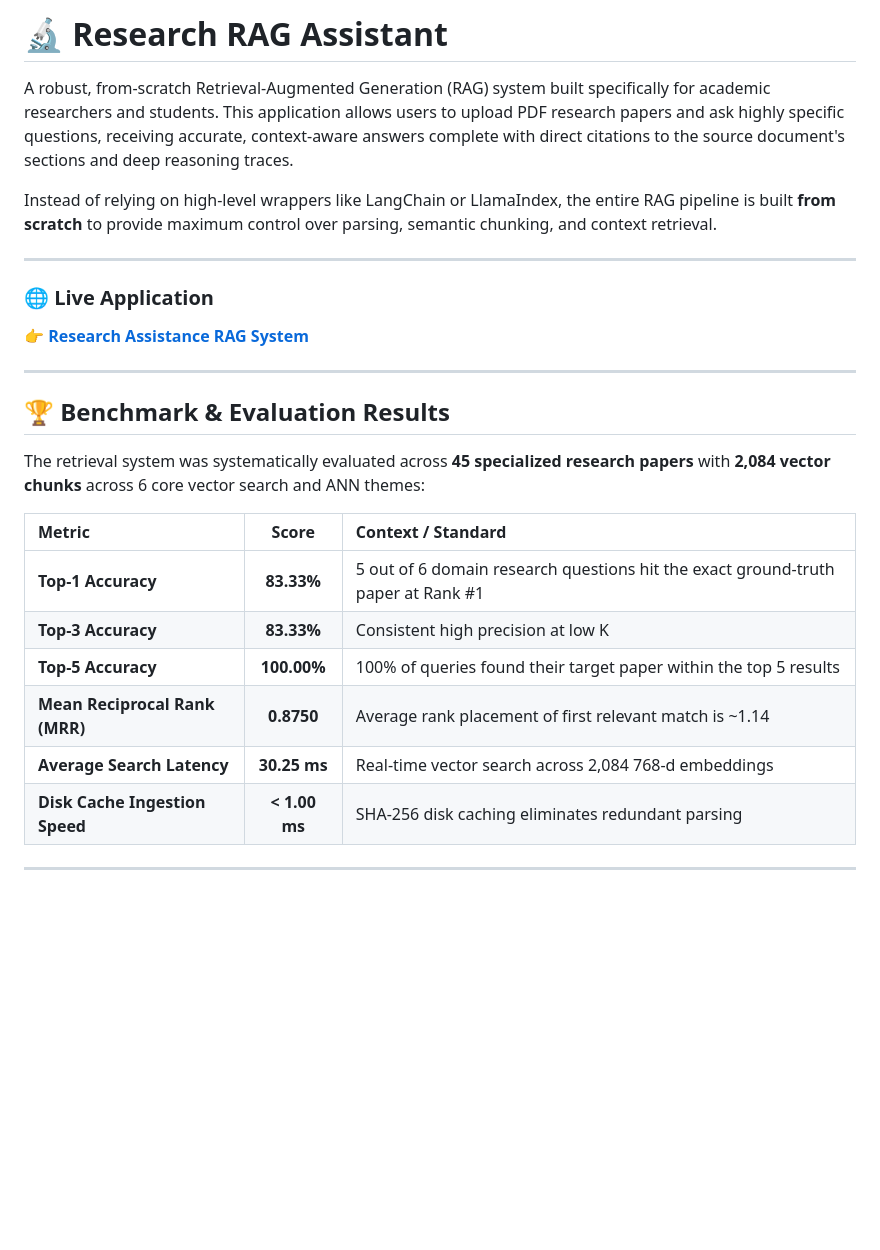
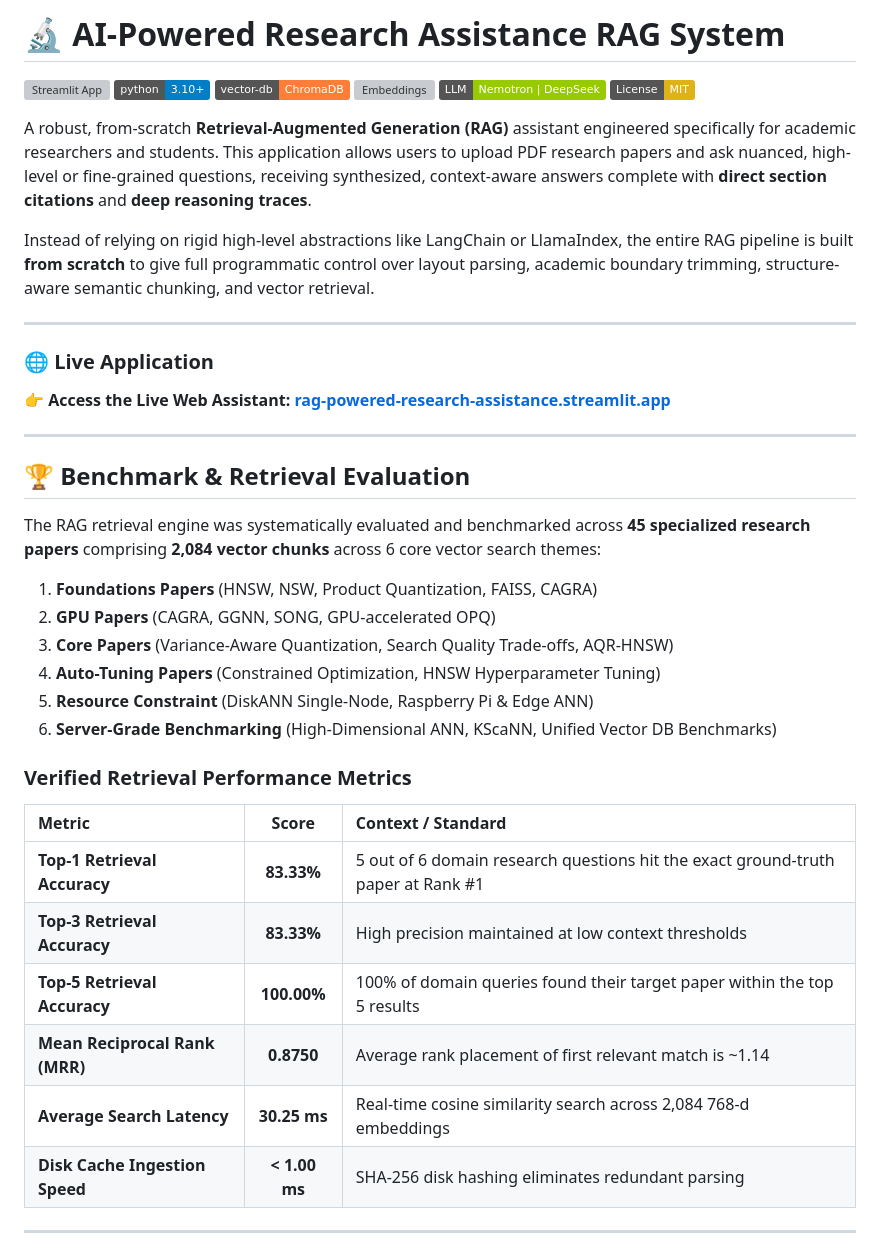
Before and after one commit to Tatsat-Pathak/Research-Assistance-RAG-System, a Markdown page: README.md, the part around one of its changes. Drawn GitHub-style; badges without logos; blank space fills up the shorter version; grey boxes are pictures that could not be loaded.

```diff
--- a/README.md
+++ b/README.md
@@ -1,28 +1,43 @@
-# 🔬 Research RAG Assistant
+# 🔬 AI-Powered Research Assistance RAG System
 
-A robust, from-scratch Retrieval-Augmented Generation (RAG) system built specifically for academic researchers and students. This application allows users to upload PDF research papers and ask highly specific questions, receiving accurate, context-aware answers complete with direct citations to the source document's sections and deep reasoning traces.
+[![Streamlit App](https://static.streamlit.io/badges/streamlit_badge_black_white.svg)](https://rag-powered-research-assistance.streamlit.app/)
+[![Python 3.10+](https://img.shields.io/badge/python-3.10+-blue.svg)](https://www.python.org/downloads/)
+[![ChromaDB](https://img.shields.io/badge/vector--db-ChromaDB-orange.svg)](https://www.trychroma.com/)
+[![Embeddings](https://img.shields.io/badge/embeddings-BAAI%2Fbge--base--en--v1.5-purple.svg)](https://huggingface.co/BAAI/bge-base-en-v1.5)
+[![LLM](https://img.shields.io/badge/LLM-Nemotron%20%7C%20DeepSeek-green.svg)](https://openrouter.ai/)
+[![License: MIT](https://img.shields.io/badge/License-MIT-yellow.svg)](https://opensource.org/licenses/MIT)
 
-Instead of relying on high-level wrappers like LangChain or LlamaIndex, the entire RAG pipeline is built **from scratch** to provide maximum control over parsing, semantic chunking, and context retrieval.
+A robust, from-scratch **Retrieval-Augmented Generation (RAG)** assistant engineered specifically for academic researchers and students. This application allows users to upload PDF research papers and ask nuanced, high-level or fine-grained questions, receiving synthesized, context-aware answers complete with **direct section citations** and **deep reasoning traces**.
+
+Instead of relying on rigid high-level abstractions like LangChain or LlamaIndex, the entire RAG pipeline is built **from scratch** to give full programmatic control over layout parsing, academic boundary trimming, structure-aware semantic chunking, and vector retrieval.
 
 ---
 
 ### 🌐 Live Application
-👉 **[Research Assistance RAG System](https://rag-powered-research-assistance.streamlit.app/)**
+👉 **Access the Live Web Assistant:** **[rag-powered-research-assistance.streamlit.app](https://rag-powered-research-assistance.streamlit.app/)**
 
 ---
 
-## 🏆 Benchmark & Evaluation Results
+## 🏆 Benchmark & Retrieval Evaluation
 
-The retrieval system was systematically evaluated across **45 specialized research papers** with **2,084 vector chunks** across 6 core vector search and ANN themes:
+The RAG retrieval engine was systematically evaluated and benchmarked across **45 specialized research papers** comprising **2,084 vector chunks** across 6 core vector search themes:
+1. **Foundations Papers** (HNSW, NSW, Product Quantization, FAISS, CAGRA)
+2. **GPU Papers** (CAGRA, GGNN, SONG, GPU-accelerated OPQ)
+3. **Core Papers** (Variance-Aware Quantization, Search Quality Trade-offs, AQR-HNSW)
+4. **Auto-Tuning Papers** (Constrained Optimization, HNSW Hyperparameter Tuning)
+5. **Resource Constraint** (DiskANN Single-Node, Raspberry Pi & Edge ANN)
+6. **Server-Grade Benchmarking** (High-Dimensional ANN, KScaNN, Unified Vector DB Benchmarks)
+
+### Verified Retrieval Performance Metrics
 
 | Metric | Score | Context / Standard |
 | :--- | :---: | :--- |
-| **Top-1 Accuracy** | **83.33%** | 5 out of 6 domain research questions hit the exact ground-truth paper at Rank #1 |
-| **Top-3 Accuracy** | **83.33%** | Consistent high precision at low K |
-| **Top-5 Accuracy** | **100.00%** | 100% of queries found their target paper within the top 5 results |
+| **Top-1 Retrieval Accuracy** | **83.33%** | 5 out of 6 domain research questions hit the exact ground-truth paper at Rank #1 |
+| **Top-3 Retrieval Accuracy** | **83.33%** | High precision maintained at low context thresholds |
+| **Top-5 Retrieval Accuracy** | **100.00%** | 100% of domain queries found their target paper within the top 5 results |
 | **Mean Reciprocal Rank (MRR)** | **0.8750** | Average rank placement of first relevant match is ~1.14 |
-| **Average Search Latency** | **30.25 ms** | Real-time vector search across 2,084 768-d embeddings |
-| **Disk Cache Ingestion Speed** | **< 1.00 ms** | SHA-256 disk caching eliminates redundant parsing |
+| **Average Search Latency** | **30.25 ms** | Real-time cosine similarity search across 2,084 768-d embeddings |
+| **Disk Cache Ingestion Speed** | **< 1.00 ms** | SHA-256 disk hashing eliminates redundant parsing |
 
 ---
 
```
Also changed, not shown: other parts of README.md (+76 -35 lines), rag_architecture.png.
